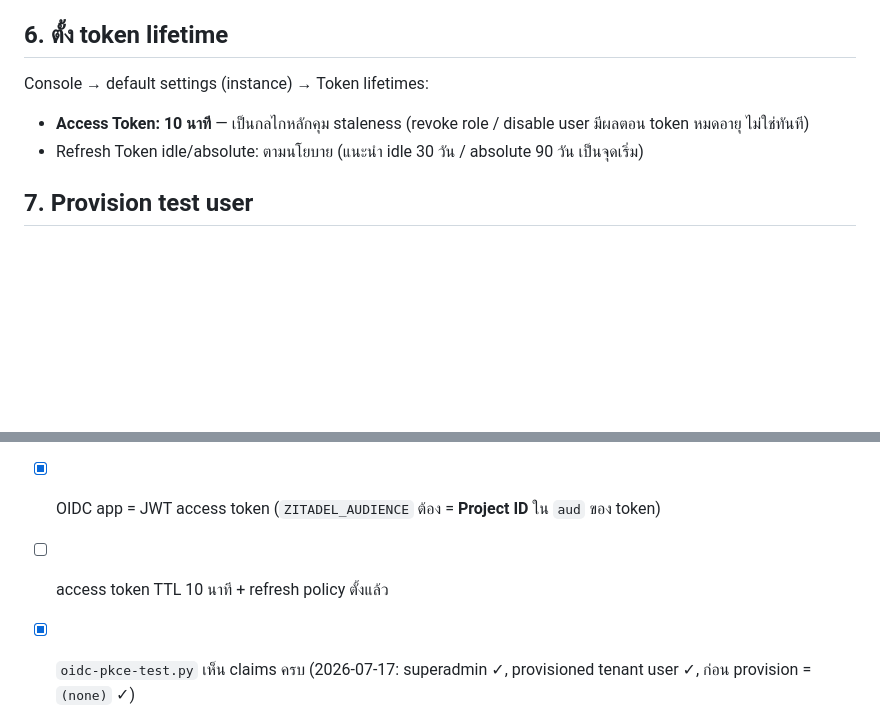
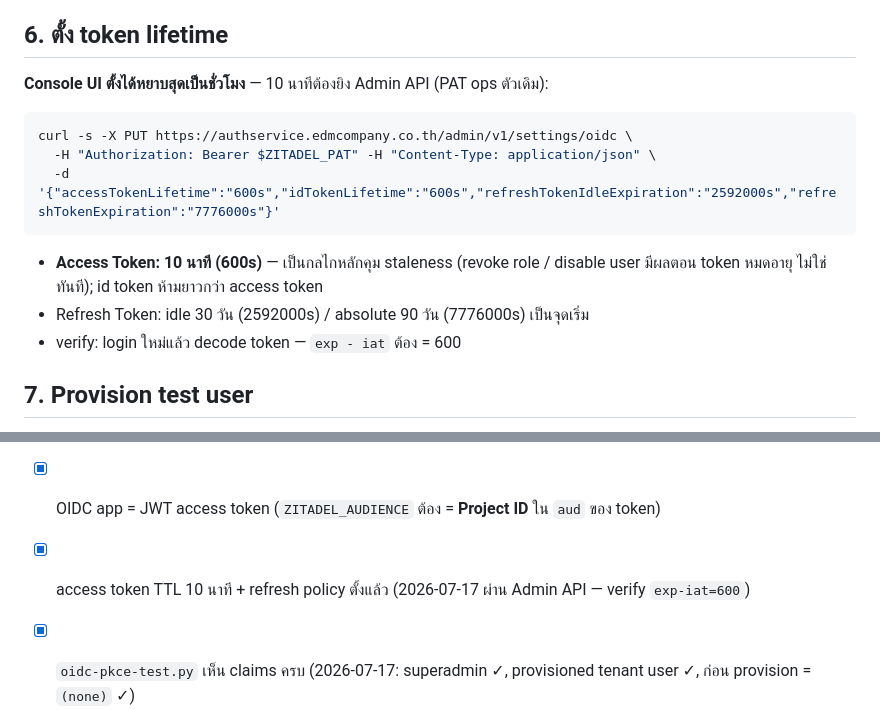
Before and after one commit to KritapasPame/authservice, a Markdown page: docs/PHASE1-PRETEST-RUNBOOK.md, 2 parts joined by grey strips. GitHub-like rendering; blank space fills up the shorter version.

Commit message:
docs: token TTL 10m + refresh policy ตั้งแล้วบน pre-test (ผ่าน Admin API — Console UI หยาบสุดเป็นชั่วโมง)
Co-Authored-By: Claude Fable 5 <noreply@anthropic.com>

````diff
--- a/docs/PHASE1-PRETEST-RUNBOOK.md
+++ b/docs/PHASE1-PRETEST-RUNBOOK.md
@@ -61,10 +61,18 @@ Console → project → application (ของแอปทดสอบ/eSign)
 
 ## 6. ตั้ง token lifetime
 
-Console → default settings (instance) → Token lifetimes:
-- **Access Token: 10 นาที** — เป็นกลไกหลักคุม staleness (revoke role / disable user
-  มีผลตอน token หมดอายุ ไม่ใช่ทันที)
-- Refresh Token idle/absolute: ตามนโยบาย (แนะนำ idle 30 วัน / absolute 90 วัน เป็นจุดเริ่ม)
+**Console UI ตั้งได้หยาบสุดเป็นชั่วโมง** — 10 นาทีต้องยิง Admin API (PAT ops ตัวเดิม):
+
+```bash
+curl -s -X PUT https://authservice.edmcompany.co.th/admin/v1/settings/oidc \
+  -H "Authorization: Bearer $ZITADEL_PAT" -H "Content-Type: application/json" \
+  -d '{"accessTokenLifetime":"600s","idTokenLifetime":"600s","refreshTokenIdleExpiration":"2592000s","refreshTokenExpiration":"7776000s"}'
+```
+
+- **Access Token: 10 นาที (600s)** — เป็นกลไกหลักคุม staleness (revoke role / disable user
+  มีผลตอน token หมดอายุ ไม่ใช่ทันที); id token ห้ามยาวกว่า access token
+- Refresh Token: idle 30 วัน (2592000s) / absolute 90 วัน (7776000s) เป็นจุดเริ่ม
+- verify: login ใหม่แล้ว decode token — `exp - iat` ต้อง = 600
 
 ## 7. Provision test user
 
@@ -110,6 +118,6 @@ login ด้วย test user จากข้อ 7 — สคริปต์จ
 - [x] service user + PAT ใช้งานได้
 - [x] target + execution สร้างแล้ว, signing key อยู่ใน env entitlement
 - [x] OIDC app = JWT access token (`ZITADEL_AUDIENCE` ต้อง = **Project ID** ใน `aud` ของ token)
-- [ ] access token TTL 10 นาที + refresh policy ตั้งแล้ว
+- [x] access token TTL 10 นาที + refresh policy ตั้งแล้ว (2026-07-17 ผ่าน Admin API — verify `exp-iat=600`)
 - [x] `oidc-pkce-test.py` เห็น claims ครบ (2026-07-17: superadmin ✓, provisioned tenant user ✓, ก่อน provision = `(none)` ✓)
 - [x] อัปเดต `docs/PRETEST-AUTH-DEPLOYMENT.md` ส่วน "ยังไม่เสร็จ" หลังผ่าน
````
Also changed, not shown: docs/PRETEST-AUTH-DEPLOYMENT.md (+2 -1 lines).
